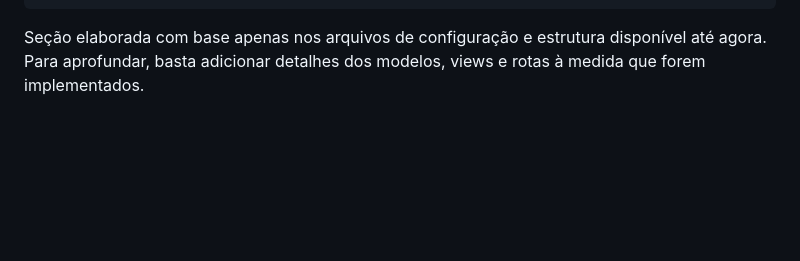
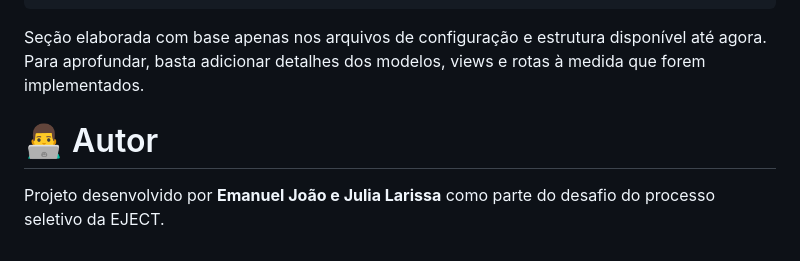
Before and after one commit to Emanuel0505/AnimalisCare-Backend, a Markdown page: README.md, the part around the change. Rendered like a GitHub page; blank space fills up the shorter version.

Commit message:
Update README with author and project details
Added author section and elaborated on project details.

````diff
--- a/README.md
+++ b/README.md
@@ -73,3 +73,7 @@ homepage/
 ```
 
 Seção elaborada com base apenas nos arquivos de configuração e estrutura disponível até agora. Para aprofundar, basta adicionar detalhes dos modelos, views e rotas à medida que forem implementados.
+
+# 👨‍💻 Autor
+
+Projeto desenvolvido por **Emanuel João e Julia Larissa** como parte do desafio do processo seletivo da EJECT.
````
